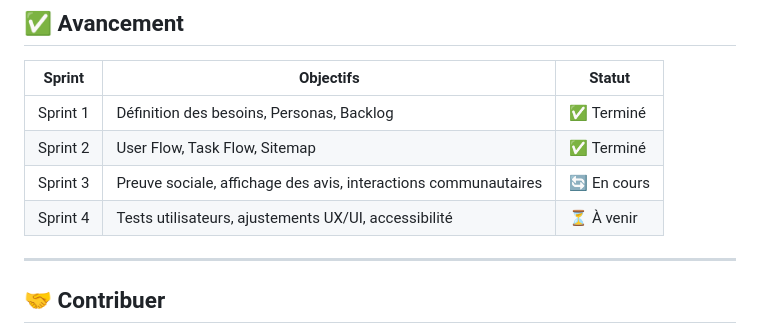
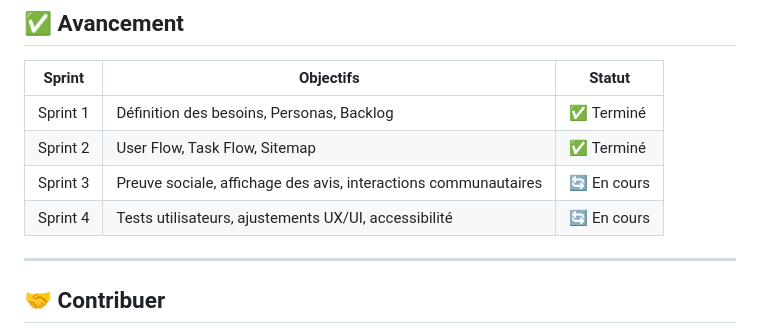
Before and after one commit to elidrissitv/SocialSafari, a Markdown page: README.md, the part around the change. GitHub-like rendering.

```diff
--- a/README.md
+++ b/README.md
@@ -138,7 +138,7 @@ Nous souhaitons offrir une **expérience de voyage plus humaine, fiable et inspi
 | Sprint 1 | Définition des besoins, Personas, Backlog | ✅ Terminé |
 | Sprint 2 | User Flow, Task Flow, Sitemap | ✅ Terminé |
 | Sprint 3 | Preuve sociale, affichage des avis, interactions communautaires | 🔄 En cours |
-| Sprint 4 | Tests utilisateurs, ajustements UX/UI, accessibilité | ⏳ À venir |
+| Sprint 4 | Tests utilisateurs, ajustements UX/UI, accessibilité | 🔄 En cours |
 
 ---
 
```
